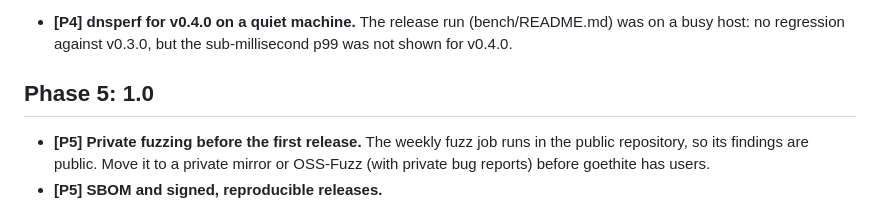
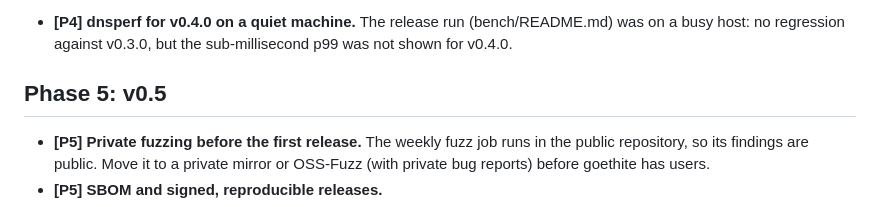
Before and after one commit to nxplain-sh/goethite, a Markdown page: docs/BACKLOG.md, the part around the change. GitHub-like rendering.

```diff
--- a/docs/BACKLOG.md
+++ b/docs/BACKLOG.md
@@ -170,7 +170,7 @@ Phase 3's scope shipped in v0.3.0. These items came up along the way.
 - **[P4] dnsperf for v0.4.0 on a quiet machine.** The release run (bench/README.md) was on a busy
   host: no regression against v0.3.0, but the sub-millisecond p99 was not shown for v0.4.0.
 
-## Phase 5: 1.0
+## Phase 5: v0.5
 
 - **[P5] Private fuzzing before the first release.** The weekly fuzz job runs in the public
   repository, so its findings are public. Move it to a private mirror or OSS-Fuzz (with private
```
Also changed, not shown: AGENTS.md (+2 -1 lines).
